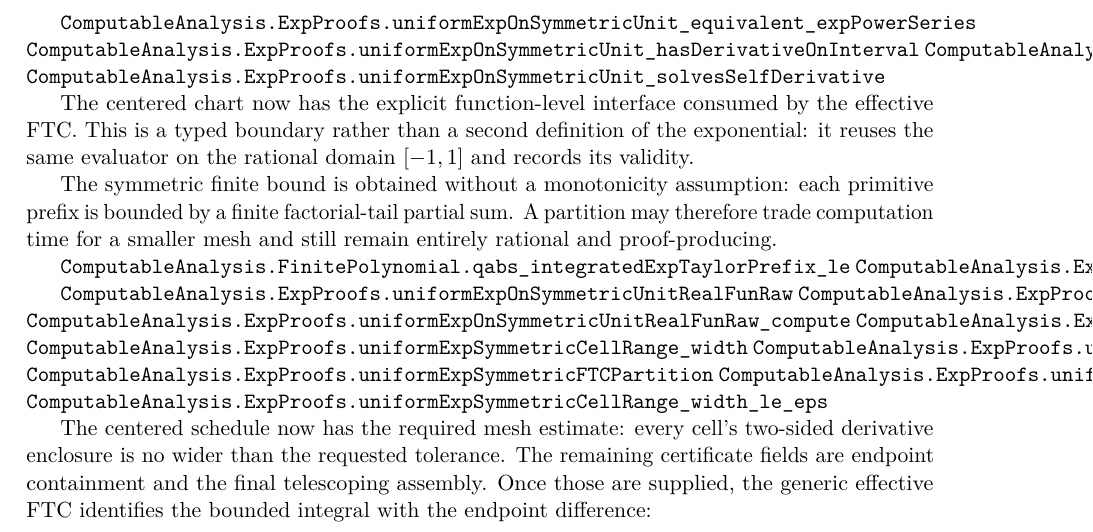
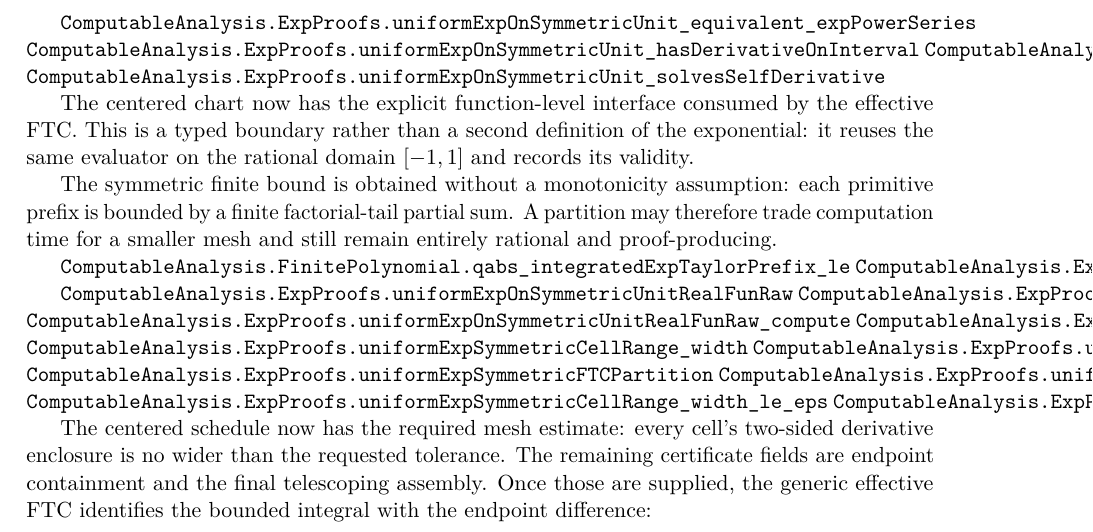
Before and after one commit to liuyao12/computable-analysis, a LaTeX thesis (blueprint/src/web.tex, which reads blueprint/src/05-exponential-logarithm.tex): part of page 46 of 57, cut so that both start at the same text. Compiled offline with pdfLaTeX.

Commit message:
Bound centered exponential endpoint width

```diff
--- a/blueprint/src/05-exponential-logarithm.tex
+++ b/blueprint/src/05-exponential-logarithm.tex
@@ -125,6 +125,7 @@ remain entirely rational and proof-producing.
 \lean{ComputableAnalysis.ExpProofs.uniformExpSymmetricFTCPartition}
 \lean{ComputableAnalysis.ExpProofs.uniformExpSymmetricFTCPartition_cell_width}
 \lean{ComputableAnalysis.ExpProofs.uniformExpSymmetricCellRange_width_le_eps}
+\lean{ComputableAnalysis.ExpProofs.uniformExpSymmetricFTC_endpoint_width_le}
 \leanok
 
 The centered schedule now has the required mesh estimate: every cell's
```
Also changed, not shown: 1 other file.
